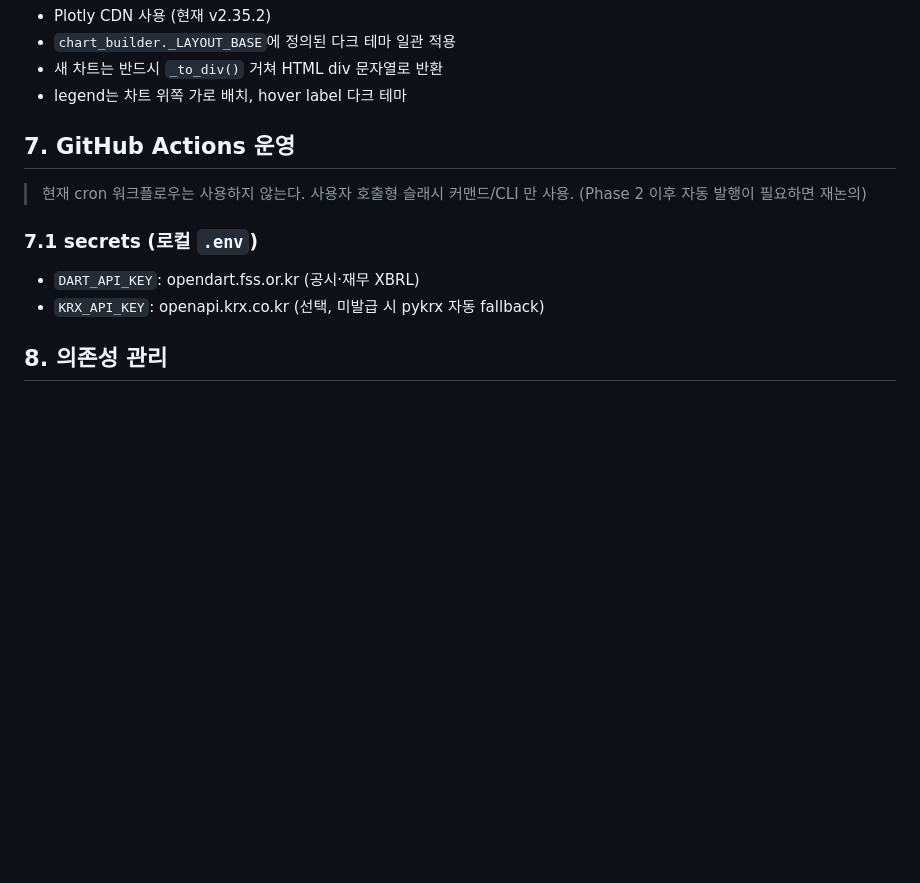
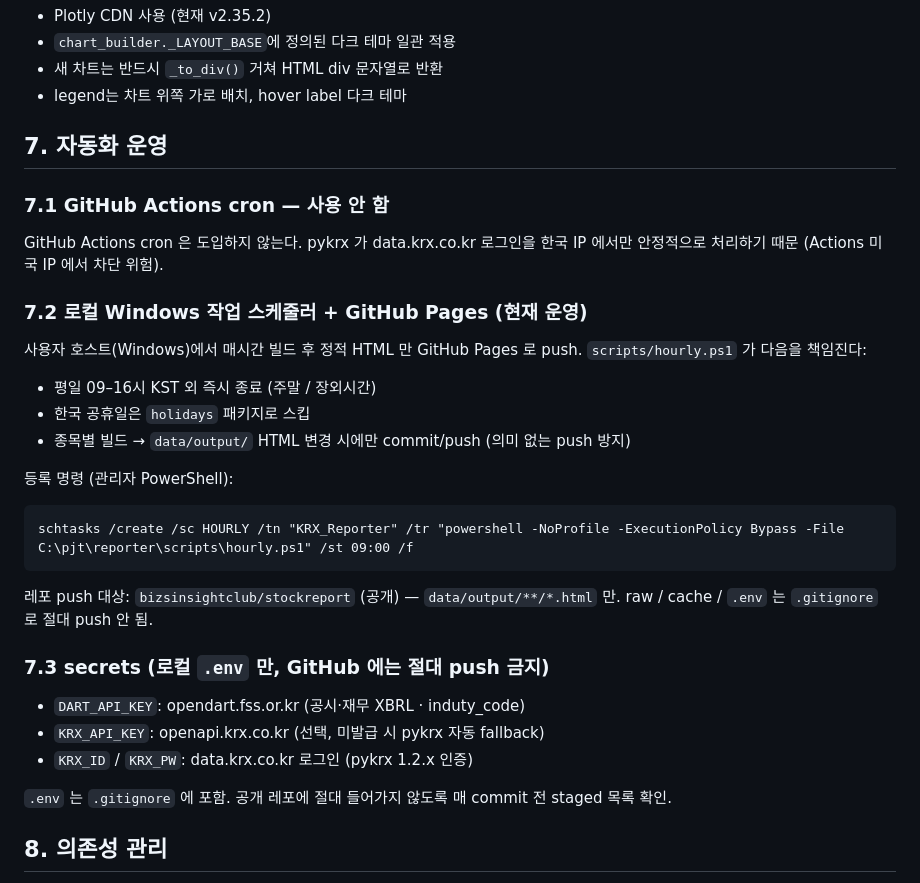
Before and after one commit to bizsinsightclub/stockreport, a Markdown page: CLAUDE.md, the part around the change. Rendered like a GitHub page; blank space fills up the shorter version.

Commit message:
docs: 자동화 + 자동 피어 매칭 결정 반영
- CLAUDE.md §7: GitHub Actions cron 미사용 / 로컬 schtasks + Pages 운영 모드
- HANDOFF.md §2: 자동화 + DART induty 매칭 의사결정 추가
- progress.md: §3.A 완료 / §3.B 다음 우선순위

````diff
--- a/CLAUDE.md
+++ b/CLAUDE.md
@@ -154,13 +154,30 @@ from src.analyzers import price as price_analyzer
 - 새 차트는 반드시 `_to_div()` 거쳐 HTML div 문자열로 반환
 - legend는 차트 위쪽 가로 배치, hover label 다크 테마
 
-## 7. GitHub Actions 운영
+## 7. 자동화 운영
 
-> 현재 cron 워크플로우는 사용하지 않는다. 사용자 호출형 슬래시 커맨드/CLI 만 사용. (Phase 2 이후 자동 발행이 필요하면 재논의)
+### 7.1 GitHub Actions cron — 사용 안 함
+GitHub Actions cron 은 도입하지 않는다. pykrx 가 data.krx.co.kr 로그인을 한국 IP 에서만 안정적으로 처리하기 때문 (Actions 미국 IP 에서 차단 위험).
 
-### 7.1 secrets (로컬 `.env`)
-- `DART_API_KEY`: opendart.fss.or.kr (공시·재무 XBRL)
+### 7.2 로컬 Windows 작업 스케줄러 + GitHub Pages (현재 운영)
+사용자 호스트(Windows)에서 매시간 빌드 후 정적 HTML 만 GitHub Pages 로 push. `scripts/hourly.ps1` 가 다음을 책임진다:
+- 평일 09–16시 KST 외 즉시 종료 (주말 / 장외시간)
+- 한국 공휴일은 ``holidays`` 패키지로 스킵
+- 종목별 빌드 → ``data/output/`` HTML 변경 시에만 commit/push (의미 없는 push 방지)
+
+등록 명령 (관리자 PowerShell):
+```
+schtasks /create /sc HOURLY /tn "KRX_Reporter" /tr "powershell -NoProfile -ExecutionPolicy Bypass -File C:\pjt\reporter\scripts\hourly.ps1" /st 09:00 /f
+```
+
+레포 push 대상: `bizsinsightclub/stockreport` (공개) — `data/output/**/*.html` 만. raw / cache / `.env` 는 `.gitignore` 로 절대 push 안 됨.
+
+### 7.3 secrets (로컬 `.env` 만, GitHub 에는 절대 push 금지)
+- `DART_API_KEY`: opendart.fss.or.kr (공시·재무 XBRL · induty_code)
 - `KRX_API_KEY`: openapi.krx.co.kr (선택, 미발급 시 pykrx 자동 fallback)
+- `KRX_ID` / `KRX_PW`: data.krx.co.kr 로그인 (pykrx 1.2.x 인증)
+
+`.env` 는 `.gitignore` 에 포함. 공개 레포에 절대 들어가지 않도록 매 commit 전 staged 목록 확인.
 
 ## 8. 의존성 관리
 
````
Also changed, not shown: HANDOFF.md (+2 -1 lines), progress.md (+72 -62 lines).
